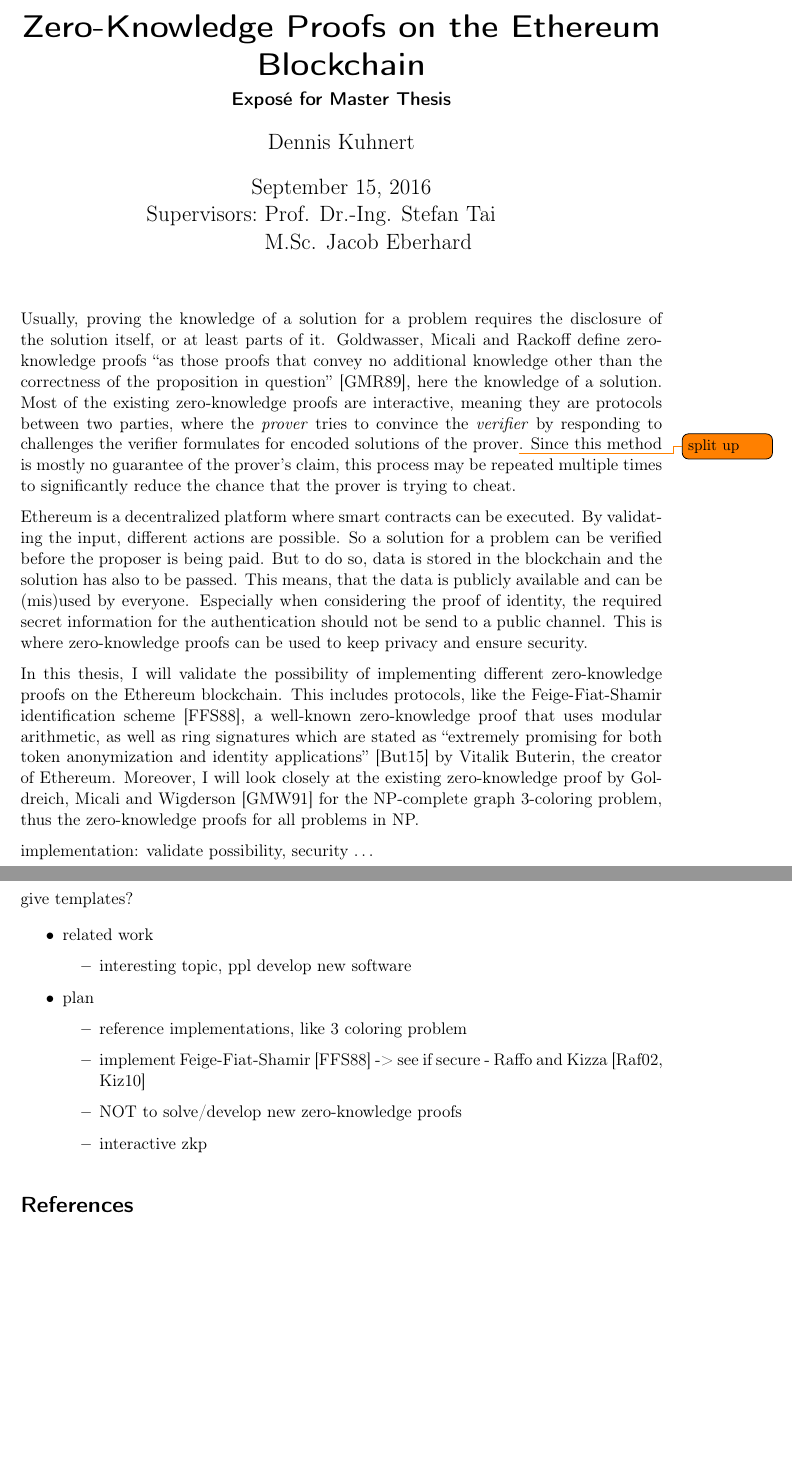
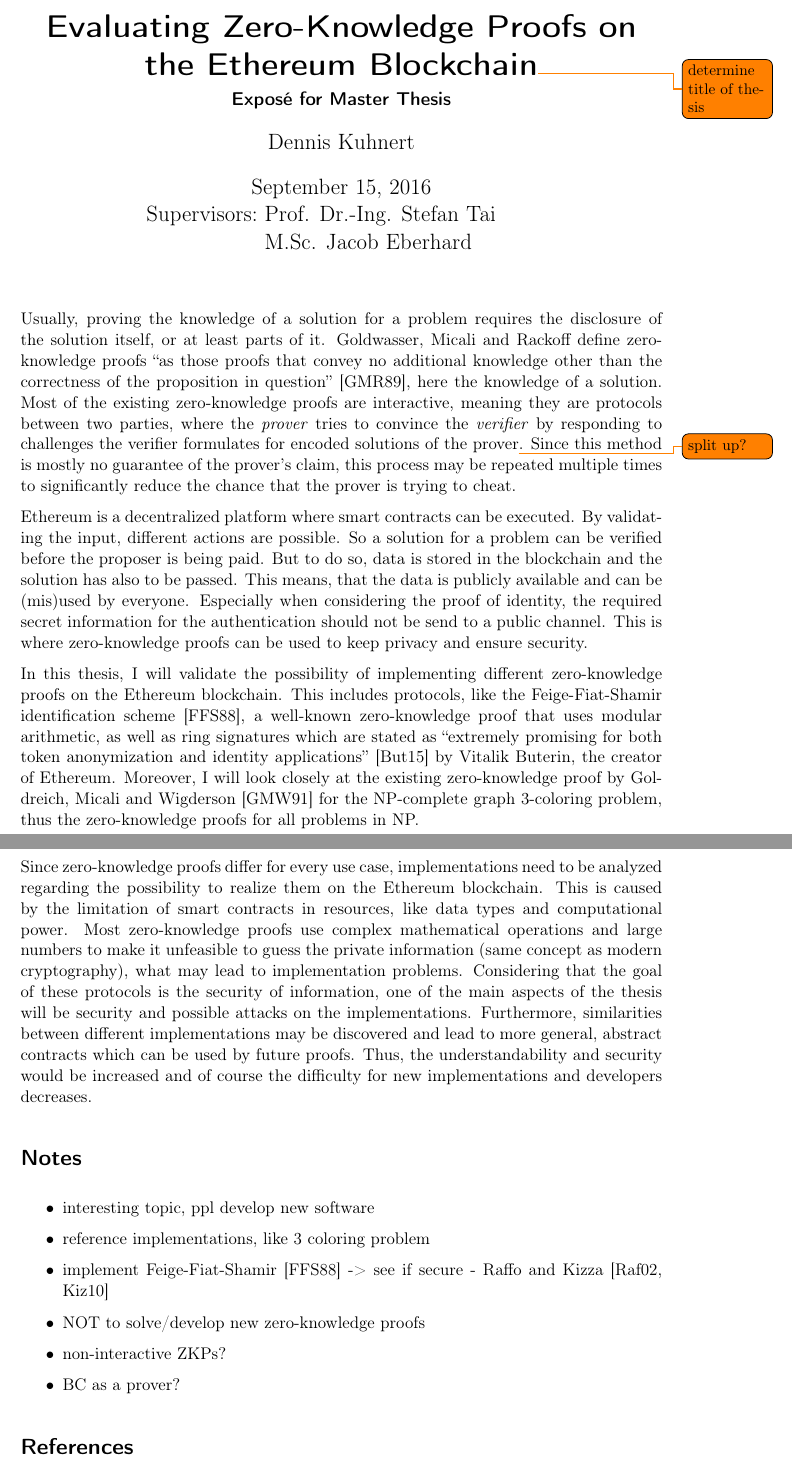
Before and after one commit to kyroy/ZeroKnowledgeProof, a LaTeX document (doc/expose/expose.tex): two parts of pages 1 and 2 of 2 before the commit and two parts of pages 1 and 2 of 3 after it, joined at a grey line, cut so that both start at the same text, the shorter picture padded with empty space. Compiled offline with pdfLaTeX.

Commit message:
[Exposé] Difficulties implementing ZKPs

```diff
--- a/doc/expose/expose.tex
+++ b/doc/expose/expose.tex
@@ -25,7 +25,7 @@
     urlcolor=blue%black
 }
 
-\title{Zero-Knowledge Proofs on the Ethereum Blockchain}
+\title{Evaluating Zero-Knowledge Proofs on the Ethereum Blockchain\todo{determine title of thesis}}
 \subtitle{Exposé for Master Thesis}
 \author{Dennis Kuhnert}
 \date{\today}
@@ -45,7 +45,7 @@
 
 Usually, proving the knowledge of a solution for a problem requires the disclosure of the solution itself, or at least parts of it.
 Goldwasser, Micali and Rackoff define zero-knowledge proofs ``as those proofs that convey no additional knowledge other than the correctness of the proposition in question''~\cite{goldwasser1989knowledge}, here the knowledge of a solution.
-Most of the existing zero-knowledge proofs are interactive, meaning they are protocols between two parties, where the \emph{prover} tries to convince the \emph{verifier} by responding to challenges the verifier formulates for encoded solutions of the prover\todo{split up}.
+Most of the existing zero-knowledge proofs are interactive, meaning they are protocols between two parties, where the \emph{prover} tries to convince the \emph{verifier} by responding to challenges the verifier formulates for encoded solutions of the prover\todo{split up?}.
 Since this method is mostly no guarantee of the prover's claim, this process may be repeated multiple times to significantly reduce the chance that the prover is trying to cheat.
 
 Ethereum is a decentralized platform where smart contracts can be executed.
@@ -61,22 +61,21 @@
 ring signatures which are stated as ``extremely promising for both token anonymization and identity applications'' \cite{buterin2015public} by Vitalik Buterin, the creator of Ethereum.
 Moreover, I will look closely at the existing zero-knowledge proof by Goldreich, Micali and Wigderson \cite{goldreich1991proofs} for the NP-complete graph 3-coloring problem, thus the zero-knowledge proofs for all problems in NP.
 
-implementation: validate possibility, security \dots
+Since zero-knowledge proofs differ for every use case, implementations need to be analyzed regarding the possibility to realize them on the Ethereum blockchain.
+This is caused by the limitation of smart contracts in resources, like data types and computational power.
+Most zero-knowledge proofs use complex mathematical operations and large numbers to make it unfeasible to guess the private information (same concept as modern cryptography), what may lead to implementation problems.
+Considering that the goal of these protocols is the security of information, one of the main aspects of the thesis will be security and possible attacks on the implementations.
+Furthermore, similarities between different implementations may be discovered and lead to more general, abstract contracts which can be used by future proofs.
+Thus, the understandability and security would be increased and of course the difficulty for new implementations and developers decreases.
 
-give templates?
-
+\section*{Notes}
 \begin{itemize}
-\item related work
-	\begin{itemize}
-	\item interesting topic, ppl develop new software
-	\end{itemize}
-\item plan
-	\begin{itemize}
-	\item reference implementations, like 3 coloring problem
-	\item implement Feige-Fiat-Shamir \cite{feige1988zero} -> see if secure - Raffo and Kizza \cite{raffo2002digital, kizza2010feige}
-	\item NOT to solve/develop new zero-knowledge proofs
-	\item interactive zkp
-	\end{itemize}
+\item interesting topic, ppl develop new software
+\item reference implementations, like 3 coloring problem
+\item implement Feige-Fiat-Shamir \cite{feige1988zero} -> see if secure - Raffo and Kizza \cite{raffo2002digital, kizza2010feige}
+\item NOT to solve/develop new zero-knowledge proofs
+\item non-interactive ZKPs?
+\item BC as a prover?
 \end{itemize}
 
 \bibliographystyle{alpha}
```
